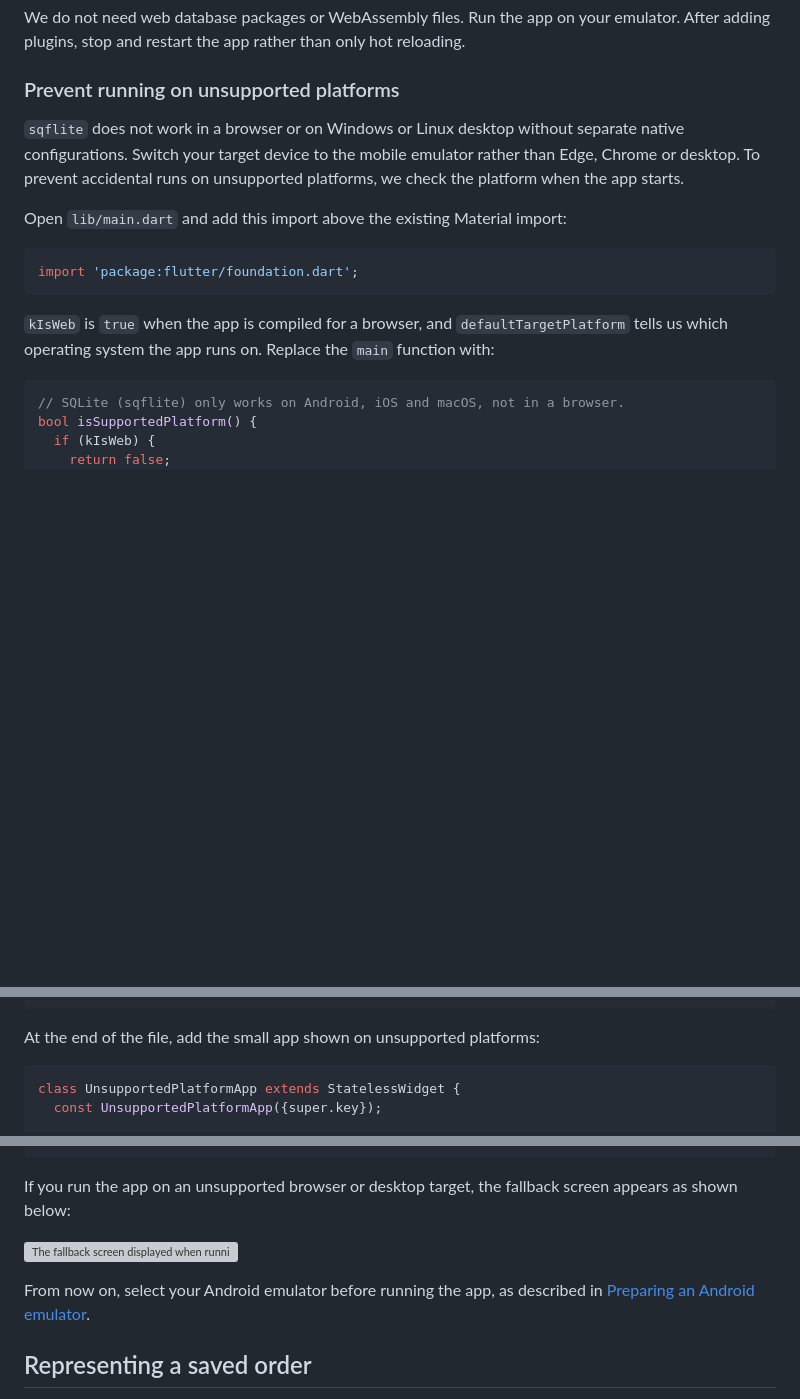
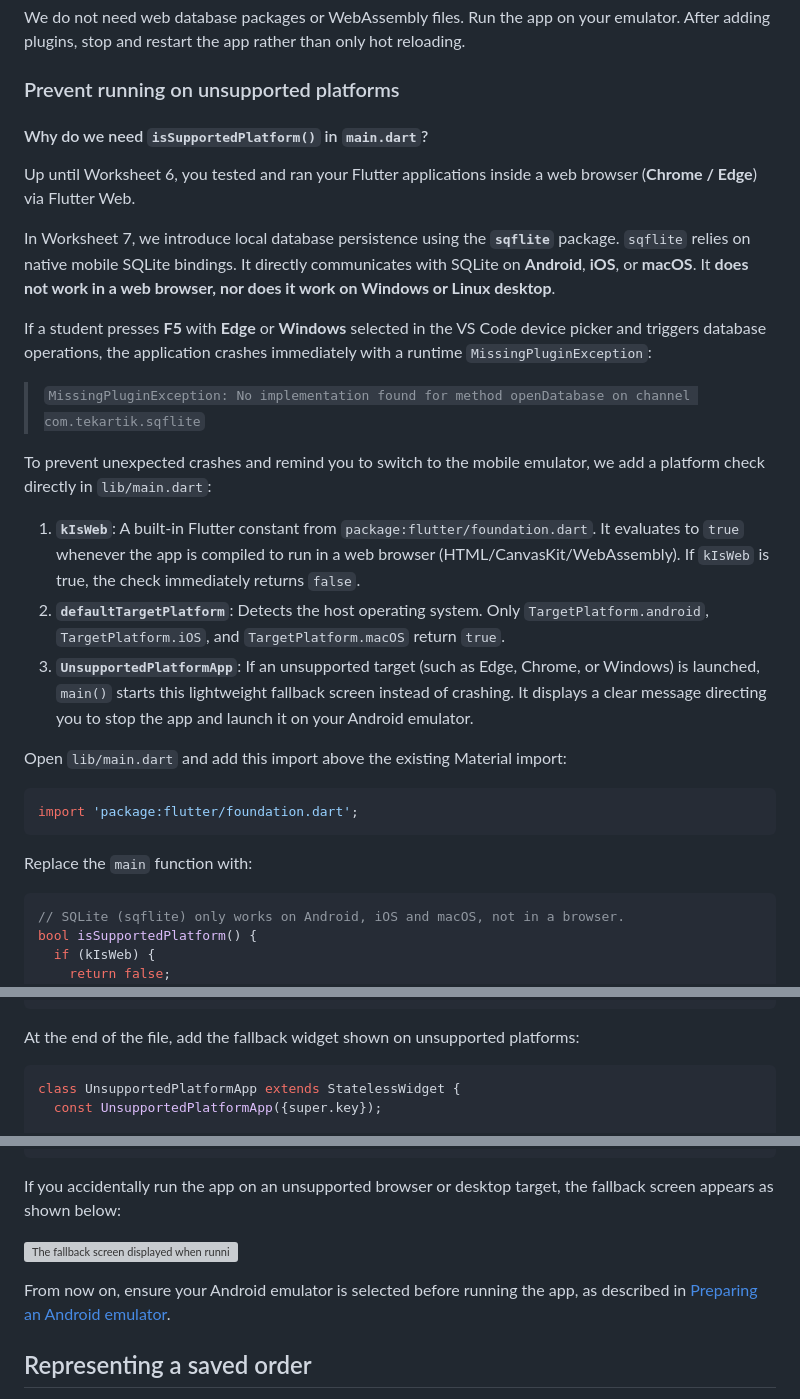
Before and after one commit to manighahrmani/sandwich_shop, a Markdown page: worksheet-7.md, 3 parts joined by grey strips. GitHub-like rendering; blank space fills up the shorter version; grey boxes are pictures that could not be loaded.

Commit message:
docs(worksheet-7): explain why isSupportedPlatform is needed in main.dart

````diff
--- a/worksheet-7.md
+++ b/worksheet-7.md
@@ -178,7 +178,20 @@ We do not need web database packages or WebAssembly files. Run the app on your e
 
 ### Prevent running on unsupported platforms
 
-`sqflite` does not work in a browser or on Windows or Linux desktop without separate native configurations. Switch your target device to the mobile emulator rather than Edge, Chrome or desktop. To prevent accidental runs on unsupported platforms, we check the platform when the app starts.
+#### Why do we need `isSupportedPlatform()` in `main.dart`?
+
+Up until Worksheet 6, you tested and ran your Flutter applications inside a web browser (**Chrome / Edge**) via Flutter Web.
+
+In Worksheet 7, we introduce local database persistence using the **`sqflite`** package. `sqflite` relies on native mobile SQLite bindings. It directly communicates with SQLite on **Android**, **iOS**, or **macOS**. It **does not work in a web browser, nor does it work on Windows or Linux desktop**.
+
+If a student presses **F5** with **Edge** or **Windows** selected in the VS Code device picker and triggers database operations, the application crashes immediately with a runtime `MissingPluginException`:
+> `MissingPluginException: No implementation found for method openDatabase on channel com.tekartik.sqflite`
+
+To prevent unexpected crashes and remind you to switch to the mobile emulator, we add a platform check directly in `lib/main.dart`:
+
+1. **`kIsWeb`**: A built-in Flutter constant from `package:flutter/foundation.dart`. It evaluates to `true` whenever the app is compiled to run in a web browser (HTML/CanvasKit/WebAssembly). If `kIsWeb` is true, the check immediately returns `false`.
+2. **`defaultTargetPlatform`**: Detects the host operating system. Only `TargetPlatform.android`, `TargetPlatform.iOS`, and `TargetPlatform.macOS` return `true`.
+3. **`UnsupportedPlatformApp`**: If an unsupported target (such as Edge, Chrome, or Windows) is launched, `main()` starts this lightweight fallback screen instead of crashing. It displays a clear message directing you to stop the app and launch it on your Android emulator.
 
 Open `lib/main.dart` and add this import above the existing Material import:
 
@@ -186,7 +199,7 @@ Open `lib/main.dart` and add this import above the existing Material import:
 import 'package:flutter/foundation.dart';
 ```
 
-`kIsWeb` is `true` when the app is compiled for a browser, and `defaultTargetPlatform` tells us which operating system the app runs on. Replace the `main` function with:
+Replace the `main` function with:
 
 ```dart
 // SQLite (sqflite) only works on Android, iOS and macOS, not in a browser.
@@ -215,7 +228,7 @@ void main() {
 }
 ```
 
-At the end of the file, add the small app shown on unsupported platforms:
+At the end of the file, add the fallback widget shown on unsupported platforms:
 
 ```dart
 class UnsupportedPlatformApp extends StatelessWidget {
@@ -243,11 +256,11 @@ class UnsupportedPlatformApp extends StatelessWidget {
 }
 ```
 
-If you run the app on an unsupported browser or desktop target, the fallback screen appears as shown below:
+If you accidentally run the app on an unsupported browser or desktop target, the fallback screen appears as shown below:
 
 ![The fallback screen displayed when running on an unsupported platform](images/7/unsupported_platform_screen.png)
 
-From now on, select your Android emulator before running the app, as described in [Preparing an Android emulator](#preparing-an-android-emulator).
+From now on, ensure your Android emulator is selected before running the app, as described in [Preparing an Android emulator](#preparing-an-android-emulator).
 
 ## Representing a saved order
 
````
